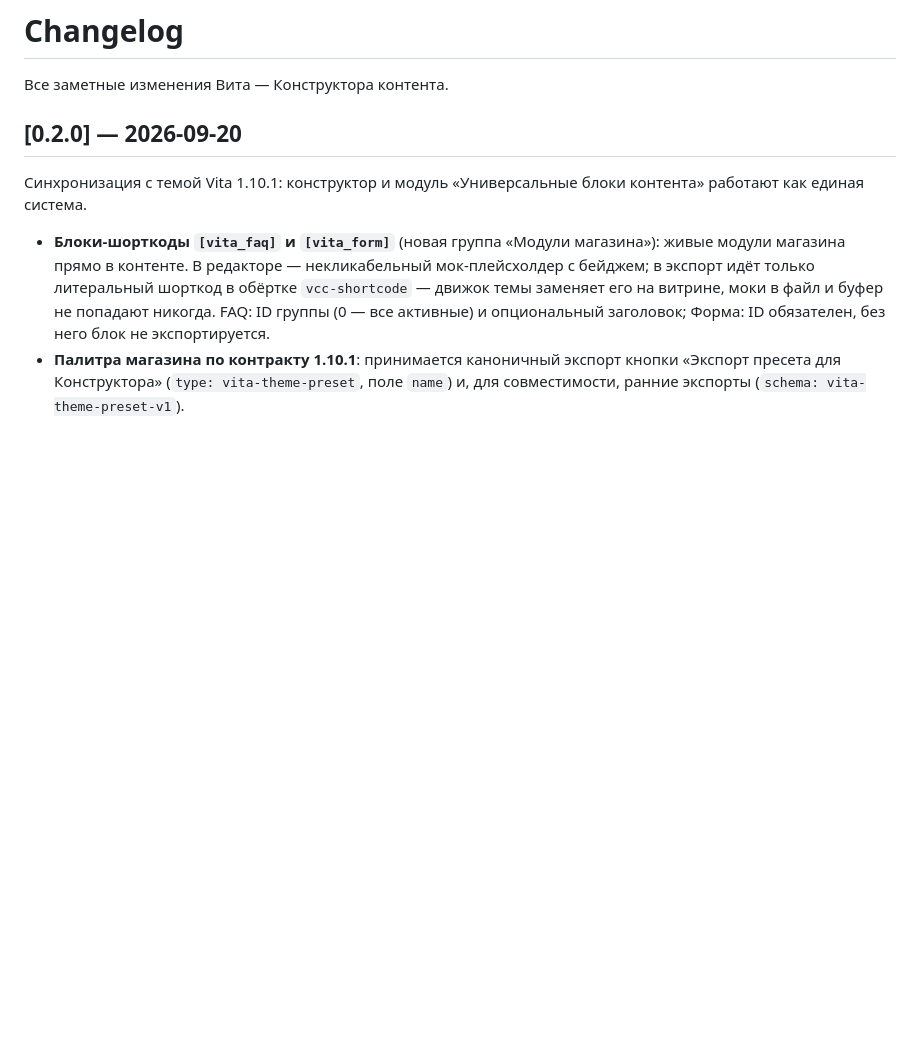
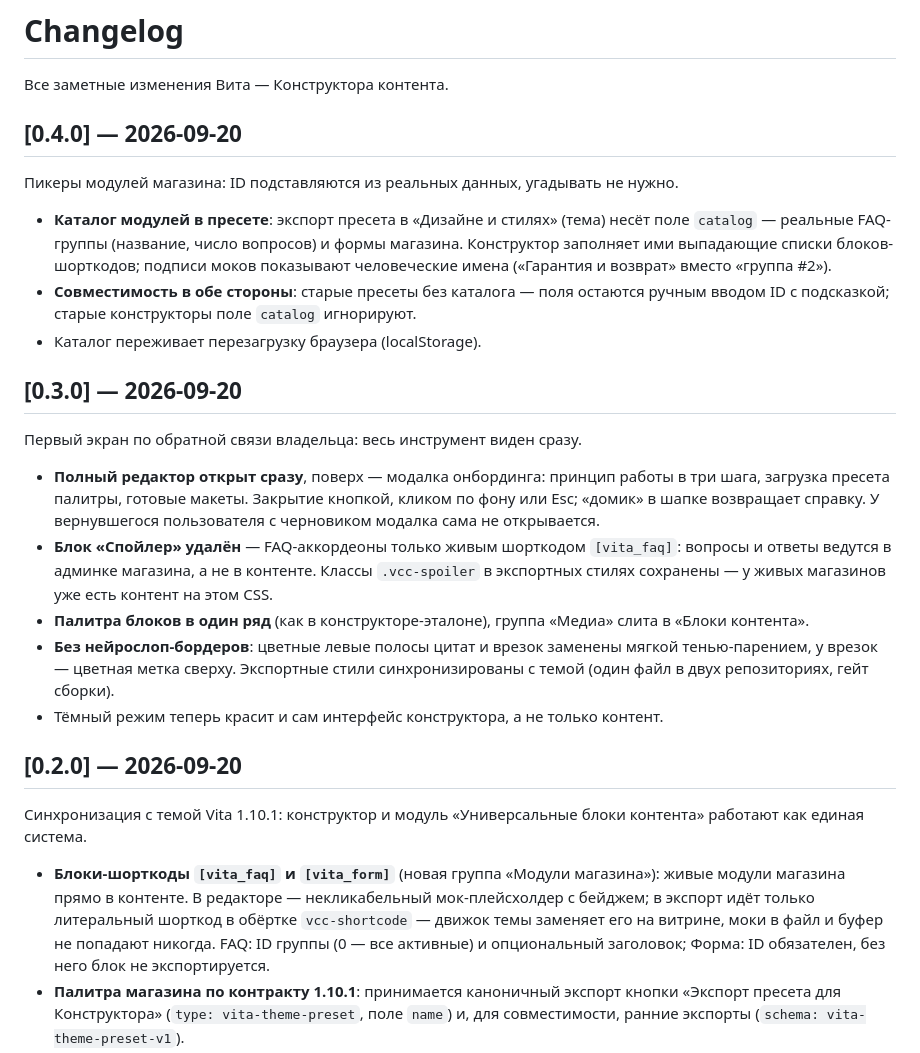
Before and after one commit to Tom-Opencart/vita-content-constructor, a Markdown page: CHANGELOG.md, the part around the change. GitHub-like rendering; blank space fills up the shorter version.

Commit message:
CHANGELOG: записи 0.3.0 и 0.4.0

```diff
--- a/CHANGELOG.md
+++ b/CHANGELOG.md
@@ -1,6 +1,24 @@
 # Changelog
 
 Все заметные изменения Вита — Конструктора контента.
+
+## [0.4.0] — 2026-09-20
+
+Пикеры модулей магазина: ID подставляются из реальных данных, угадывать не нужно.
+
+- **Каталог модулей в пресете**: экспорт пресета в «Дизайне и стилях» (тема) несёт поле `catalog` — реальные FAQ-группы (название, число вопросов) и формы магазина. Конструктор заполняет ими выпадающие списки блоков-шорткодов; подписи моков показывают человеческие имена («Гарантия и возврат» вместо «группа #2»).
+- **Совместимость в обе стороны**: старые пресеты без каталога — поля остаются ручным вводом ID с подсказкой; старые конструкторы поле `catalog` игнорируют.
+- Каталог переживает перезагрузку браузера (localStorage).
+
+## [0.3.0] — 2026-09-20
+
+Первый экран по обратной связи владельца: весь инструмент виден сразу.
+
+- **Полный редактор открыт сразу**, поверх — модалка онбординга: принцип работы в три шага, загрузка пресета палитры, готовые макеты. Закрытие кнопкой, кликом по фону или Esc; «домик» в шапке возвращает справку. У вернувшегося пользователя с черновиком модалка сама не открывается.
+- **Блок «Спойлер» удалён** — FAQ-аккордеоны только живым шорткодом `[vita_faq]`: вопросы и ответы ведутся в админке магазина, а не в контенте. Классы `.vcc-spoiler` в экспортных стилях сохранены — у живых магазинов уже есть контент на этом CSS.
+- **Палитра блоков в один ряд** (как в конструкторе-эталоне), группа «Медиа» слита в «Блоки контента».
+- **Без нейрослоп-бордеров**: цветные левые полосы цитат и врезок заменены мягкой тенью-парением, у врезок — цветная метка сверху. Экспортные стили синхронизированы с темой (один файл в двух репозиториях, гейт сборки).
+- Тёмный режим теперь красит и сам интерфейс конструктора, а не только контент.
 
 ## [0.2.0] — 2026-09-20
 
```
